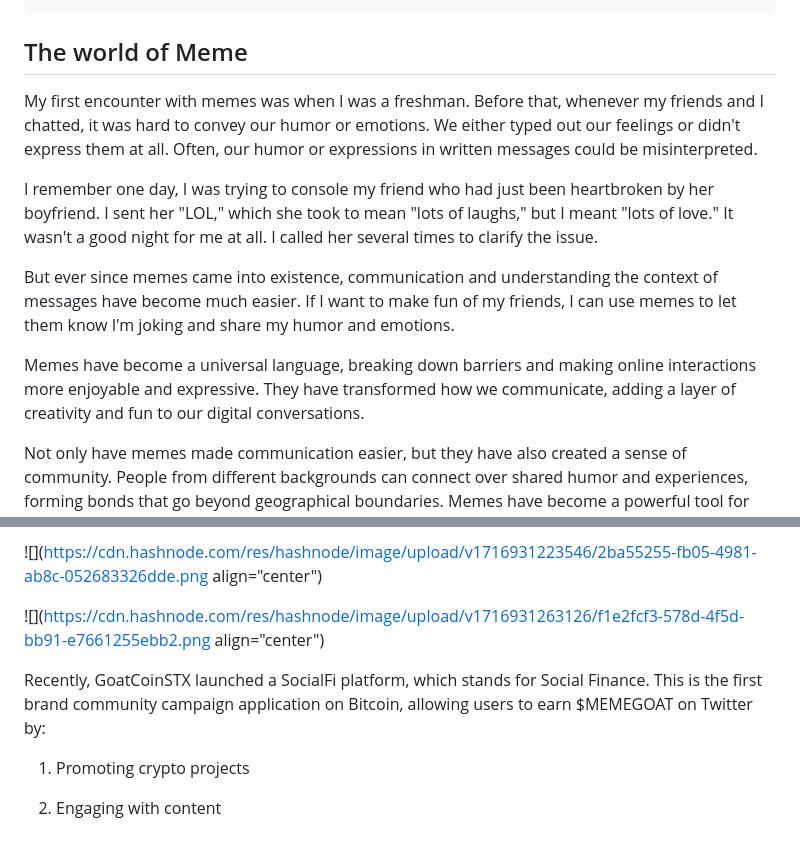
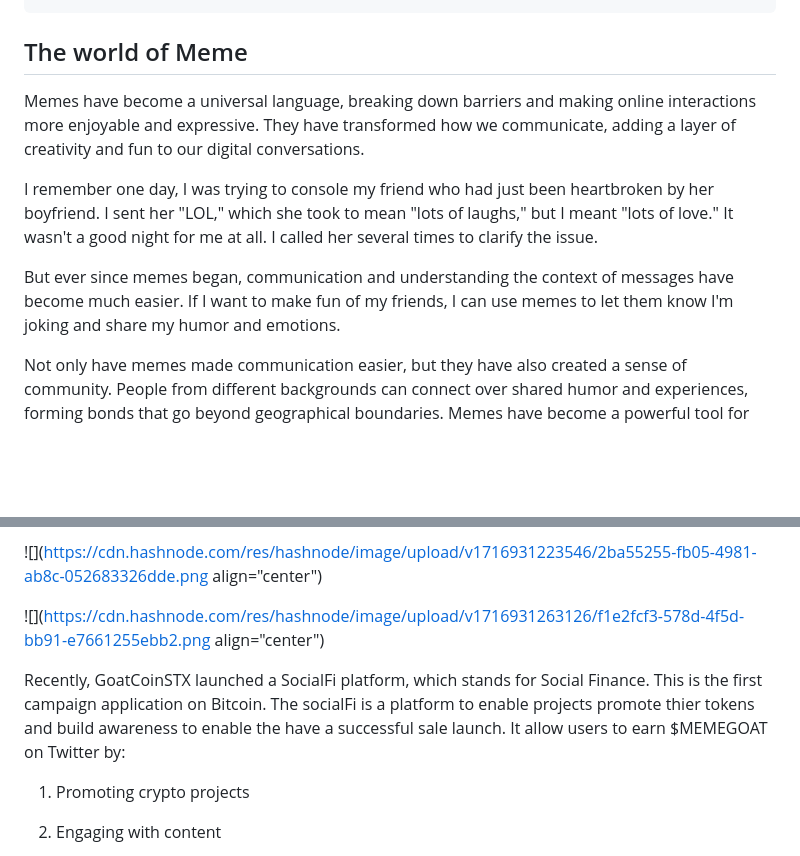
Before and after one commit to Ileolami/Aboutme, a Markdown page: clwqw6mwf000109jtdojwfla1.md, 2 parts joined by grey strips. GitHub-like rendering; blank space fills up the shorter version.

Commit message:
update post: GoatCoinSTX: The First Meme Finance Layer Of Bitcoin

```diff
--- a/clwqw6mwf000109jtdojwfla1.md
+++ b/clwqw6mwf000109jtdojwfla1.md
@@ -13,13 +13,11 @@ tags: meme, memecoins
 
 ## The world of Meme
 
-My first encounter with memes was when I was a freshman. Before that, whenever my friends and I chatted, it was hard to convey our humor or emotions. We either typed out our feelings or didn't express them at all. Often, our humor or expressions in written messages could be misinterpreted.
+Memes have become a universal language, breaking down barriers and making online interactions more enjoyable and expressive. They have transformed how we communicate, adding a layer of creativity and fun to our digital conversations.
 
 I remember one day, I was trying to console my friend who had just been heartbroken by her boyfriend. I sent her "LOL," which she took to mean "lots of laughs," but I meant "lots of love." It wasn't a good night for me at all. I called her several times to clarify the issue.
 
-But ever since memes came into existence, communication and understanding the context of messages have become much easier. If I want to make fun of my friends, I can use memes to let them know I'm joking and share my humor and emotions.
-
-Memes have become a universal language, breaking down barriers and making online interactions more enjoyable and expressive. They have transformed how we communicate, adding a layer of creativity and fun to our digital conversations.
+But ever since memes began, communication and understanding the context of messages have become much easier. If I want to make fun of my friends, I can use memes to let them know I'm joking and share my humor and emotions.
 
 Not only have memes made communication easier, but they have also created a sense of community. People from different backgrounds can connect over shared humor and experiences, forming bonds that go beyond geographical boundaries. Memes have become a powerful tool for bringing people together, making the internet a more united and entertaining place.
 
@@ -111,7 +109,7 @@ Some of the evidence below👇
 
 ![](https://cdn.hashnode.com/res/hashnode/image/upload/v1716931263126/f1e2fcf3-578d-4f5d-bb91-e7661255ebb2.png align="center")
 
-Recently, GoatCoinSTX launched a SocialFi platform, which stands for Social Finance. This is the first brand community campaign application on Bitcoin, allowing users to earn $MEMEGOAT on Twitter by:
+Recently, GoatCoinSTX launched a SocialFi platform, which stands for Social Finance. This is the first campaign application on Bitcoin. The socialFi is a platform to enable projects promote thier tokens and build awareness to enable the have a successful sale launch. It allow users to earn $MEMEGOAT on Twitter by:
 
 1. Promoting crypto projects
 
```
